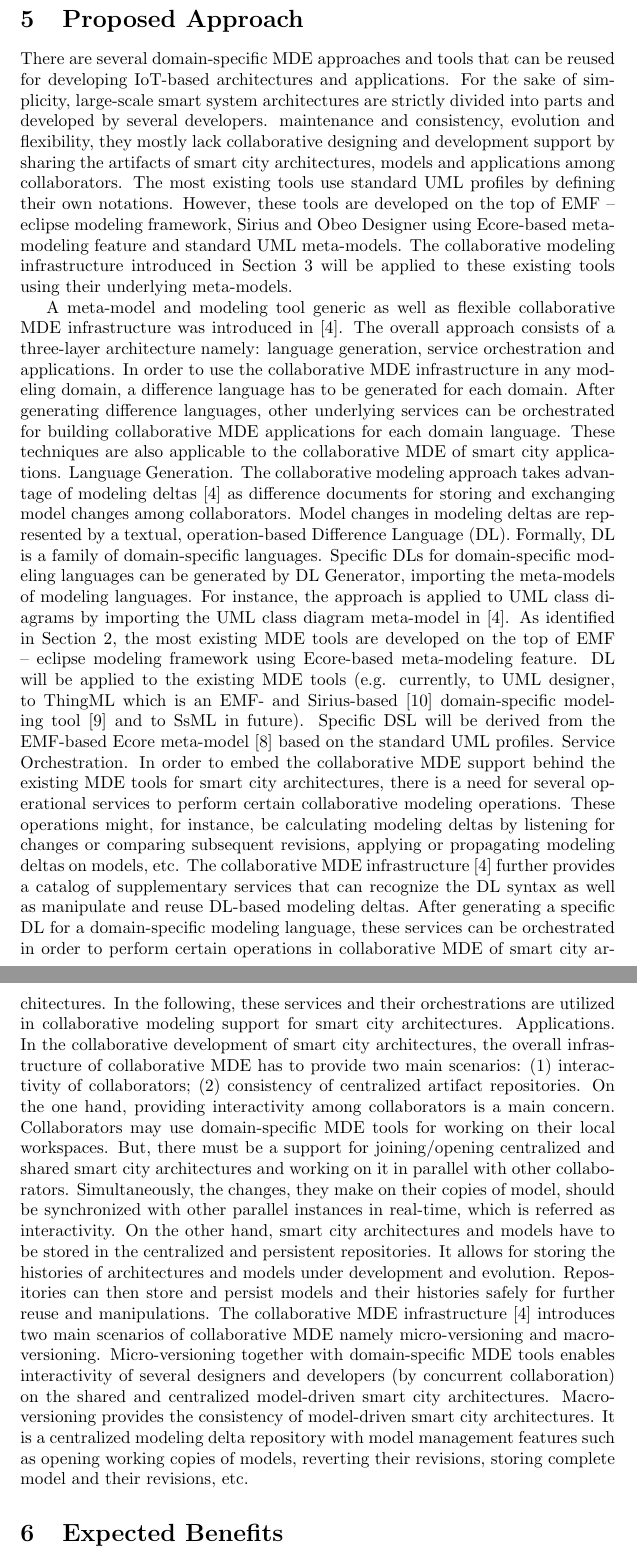
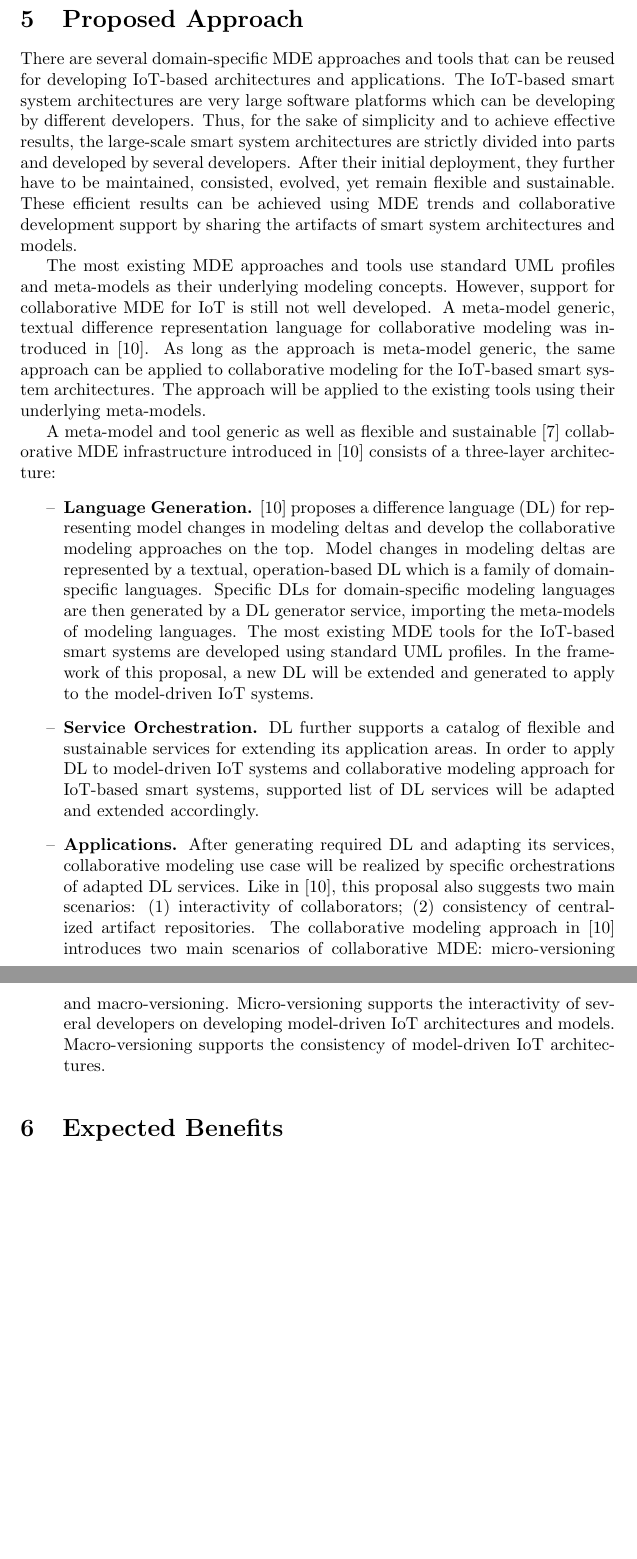
Before and after one commit to muzart/iot_proposal, a LaTeX document (researchProposal.tex, which reads sections/proposedApproach.tex): two parts of pages 7 and 8 of 10, joined at a grey line, cut so that both start at the same text, the shorter picture padded with empty space. Compiled offline with pdfLaTeX.

Commit message:
something
Proposed approach

```diff
--- a/sections/proposedApproach.tex
+++ b/sections/proposedApproach.tex
@@ -1,8 +1,10 @@
-There are several domain-specific MDE approaches and tools that can be reused for developing IoT-based architectures and applications. For the sake of simplicity, large-scale smart system architectures are strictly divided into parts and developed by several developers. maintenance and consistency, evolution and flexibility, they mostly lack collaborative designing and development support by sharing the artifacts of smart city architectures, models and applications among collaborators. The most existing tools use standard UML profiles by defining their own notations. However, these tools are developed on the top of EMF – eclipse modeling framework, Sirius and Obeo Designer using Ecore-based meta-modeling feature and standard UML meta-models. The collaborative modeling infrastructure introduced in Section 3 will be applied to these existing tools using their underlying meta-models.
+There are several domain-specific MDE approaches and tools that can be reused for developing IoT-based architectures and applications. The IoT-based smart system architectures are very large software platforms which can be developing by different developers. Thus, for the sake of simplicity and to achieve effective results, the large-scale smart system architectures are strictly divided into parts and developed by several developers. After their initial deployment, they further have to be maintained, consisted, evolved, yet remain flexible and sustainable. These efficient results can be achieved using MDE trends and collaborative development support by sharing the artifacts of smart system architectures and models.
 
-A meta-model and modeling tool generic as well as flexible collaborative MDE infrastructure was introduced in [4]. The overall approach consists of a three-layer architecture namely: language generation, service orchestration and applications. In order to use the collaborative MDE infrastructure in any modeling domain, a difference language has to be generated for each domain. After generating difference languages, other underlying services can be orchestrated for building collaborative MDE applications for each domain language. These tech­niques are also applicable to the collaborative MDE of smart city applications.
-Language Generation. The collaborative modeling approach takes advantage of modeling deltas [4] as difference documents for storing and exchanging model changes among collaborators. Model changes in modeling deltas are represented by a textual, operation-based Difference Language (DL). Formally, DL is a family of domain-specific languages. Specific DLs for domain-specific modeling languages can be generated by DL Generator, importing the meta-models of modeling languages. For instance, the approach is applied to UML class diagrams by importing the UML class diagram meta-model in [4].
-As identified in Section 2, the most existing MDE tools are developed on the top of EMF – eclipse modeling framework using Ecore-based meta-modeling feature. DL will be applied to the existing MDE tools (e.g. currently, to UML designer, to ThingML which is an EMF- and Sirius-based [10] domain-specific modeling tool [9] and to SsML in future). Specific DSL will be derived from the EMF-based Ecore meta-model [8] based on the standard UML profiles.
-Service Orchestration. In order to embed the collaborative MDE support behind the existing MDE tools for smart city architectures, there is a need for several operational services to perform certain collaborative modeling operations. These operations might, for instance, be calculating modeling deltas by listening for changes or comparing subsequent revisions, applying or propagating modeling deltas on models, etc. The collaborative MDE infrastructure [4] further provides a catalog of supplementary services that can recognize the DL syntax as well as manipulate and reuse DL-based modeling deltas. After generating a specific DL for a domain-specific modeling language, these services can be orchestrated in order to perform certain operations in collaborative MDE of smart city architectures. In the following, these services and their orchestrations are utilized in collaborative modeling support for smart city architectures.
-Applications. In the collaborative development of smart city architectures, the overall infrastructure of collaborative MDE has to provide two main scenarios: (1) interactivity of collaborators; (2) consistency of centralized artifact repositories. On the one hand, providing interactivity among collaborators is a main concern. Collaborators may use domain-specific MDE tools for working on their local workspaces. But, there must be a support for joining/opening centralized and shared smart city architectures and working on it in parallel with other colla­bo­ra­tors. Simultaneously, the changes, they make on their copies of model, should be synchronized with other parallel instances in real-time, which is referred as interactivity. On the other hand, smart city architectures and models have to be stored in the centralized and persistent repositories. It allows for storing the histories of architectures and models under development and evolution. Repositories can then store and persist models and their histories safely for further reuse and manipulations.
-The collaborative MDE infrastructure [4] introduces two main scenarios of collaborative MDE namely micro-versioning and macro-versioning. Micro-versioning together with domain-specific MDE tools enables interactivity of several designers and developers (by concurrent collaboration) on the shared and centralized model-driven smart city architectures. Macro-versioning provides the consistency of model-driven smart city architectures. It is a centralized modeling delta repository with model management features such as opening working copies of models, reverting their revisions, storing complete model and their revisions, etc.
+The most existing MDE approaches and tools use standard UML profiles and meta-models as their underlying modeling concepts. However, support for collaborative MDE for IoT is still not well developed. A meta-model generic, textual difference representation language for collaborative modeling was introduced in \cite{Kuryazov+2018}. As long as the approach is meta-model generic, the same approach can be applied to collaborative modeling for the IoT-based smart system architectures. The approach will be applied to the existing tools using their underlying meta-models.
+
+A meta-model and tool generic as well as flexible and sustainable \cite{jelschen+2016} collaborative MDE infrastructure introduced in \cite{Kuryazov+2018} consists of a three-layer architecture:
+\begin{itemize}
+\item[--] \textbf{Language Generation.} \cite{Kuryazov+2018} proposes a difference language (DL) for representing model changes in modeling deltas and develop the collaborative modeling approaches on the top. Model changes in modeling deltas are represented by a textual, operation-based DL which is a family of domain-specific languages. Specific DLs for domain-specific modeling languages are then generated by a DL generator service, importing the meta-models of modeling languages. The most existing MDE tools for the IoT-based smart systems are developed using standard UML profiles. In the framework of this proposal, a new DL will be extended and generated to apply to the model-driven IoT systems.
+\item[--] \textbf{Service Orchestration.} DL further supports a catalog of flexible and sustainable services for extending its application areas. In order to apply DL to model-driven IoT systems and collaborative modeling approach for IoT-based smart systems, supported list of DL services will be adapted and extended accordingly.
+\item[--] \textbf{Applications.} After generating required DL and adapting its services, collaborative modeling use case will be realized by specific orchestrations of adapted DL services. Like in \cite{Kuryazov+2018}, this proposal also suggests two main scenarios: (1) interactivity of collaborators; (2) consistency of centralized artifact repositories. The collaborative modeling approach in \cite{Kuryazov+2018} introduces two main scenarios of collaborative MDE: micro-versioning and macro-versioning. Micro-versioning supports the interactivity of several developers on developing model-driven IoT architectures and models. Macro-versioning supports the consistency of model-driven IoT architectures.
+\end{itemize}
```
Also changed, not shown: sections/references.bib (+23 -0 lines).
